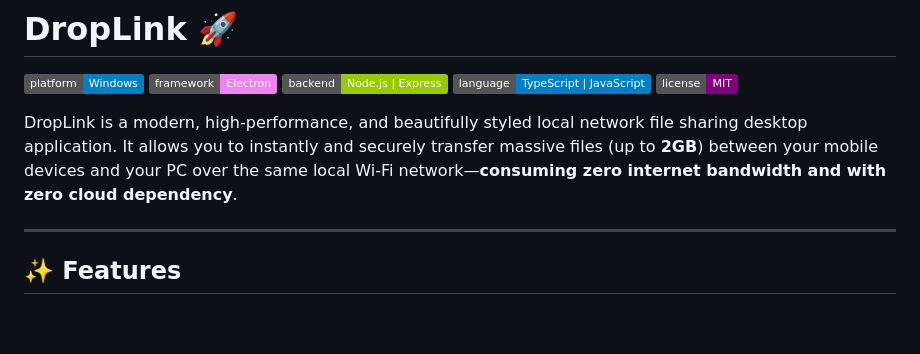
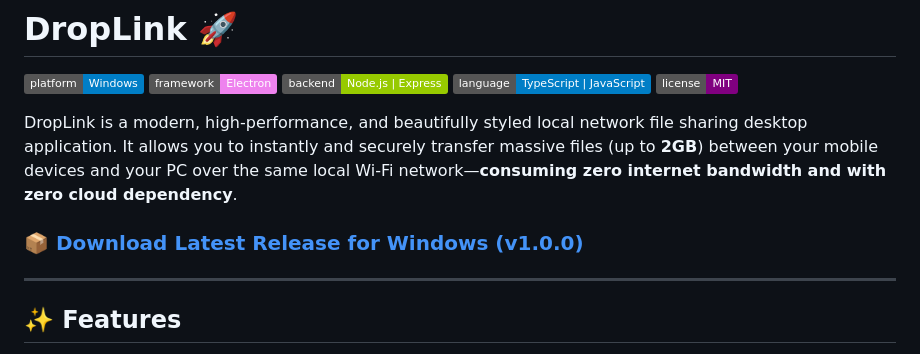
Before and after one commit to veera-bharath/droplink, a Markdown page: README.md, the part around the change. Rendered like a GitHub page; badges without logos; blank space fills up the shorter version.

Commit message:
docs: add direct v1.0.0 installer download link to README.md
- Added a direct download link for DropLink-Setup-1.0.0.exe right below the main project summary.

Co-authored-by: Antigravity <antigravity@users.noreply.github.com>

```diff
--- a/README.md
+++ b/README.md
@@ -7,6 +7,8 @@
 [![License](https://img.shields.io/badge/license-MIT-purple.svg)](LICENSE)
 
 DropLink is a modern, high-performance, and beautifully styled local network file sharing desktop application. It allows you to instantly and securely transfer massive files (up to **2GB**) between your mobile devices and your PC over the same local Wi-Fi network—**consuming zero internet bandwidth and with zero cloud dependency**.
+
+### 📦 [Download Latest Release for Windows (v1.0.0)](https://github.com/veera-bharath/droplink/releases/download/v1.0.0/DropLink-Setup-1.0.0.exe)
 
 ---
 
```
